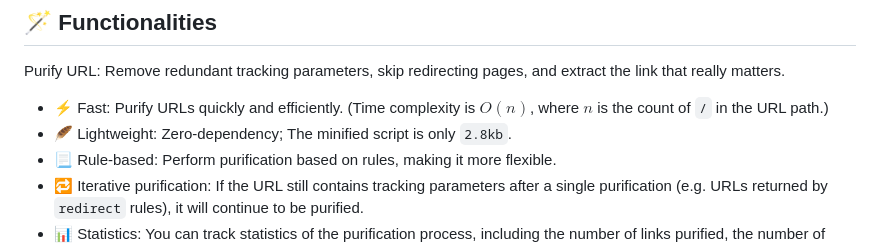
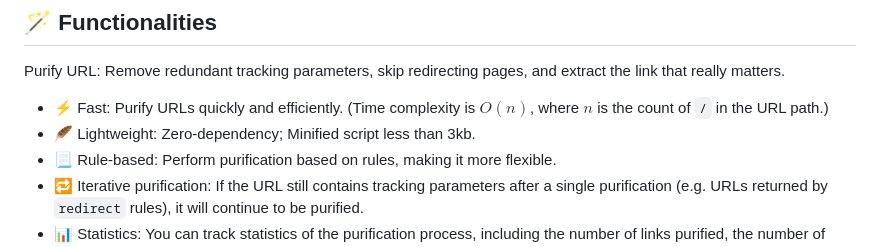
Before and after one commit to PRO-2684/pURLfy, a Markdown page: README.md, the part around the change. Rendered like a GitHub page.

```diff
--- a/README.md
+++ b/README.md
@@ -12,7 +12,7 @@ The ultimate URL purifier.
 Purify URL: Remove redundant tracking parameters, skip redirecting pages, and extract the link that really matters.
 
 - ⚡ Fast: Purify URLs quickly and efficiently. (Time complexity is $O(n)$, where $n$ is the count of `/` in the URL path.)
-- 🪶 Lightweight: Zero-dependency; The minified script is only `2.8kb`.
+- 🪶 Lightweight: Zero-dependency; Minified script less than 3kb.
 - 📃 Rule-based: Perform purification based on rules, making it more flexible.
 - 🔁 Iterative purification: If the URL still contains tracking parameters after a single purification (e.g. URLs returned by `redirect` rules), it will continue to be purified.
 - 📊 Statistics: You can track statistics of the purification process, including the number of links purified, the number of parameters removed, the number of URLs decoded, the number of URLs redirected, and the number of characters deleted, etc.
```
Also changed, not shown: README_zh.md (+1 -1 lines).
